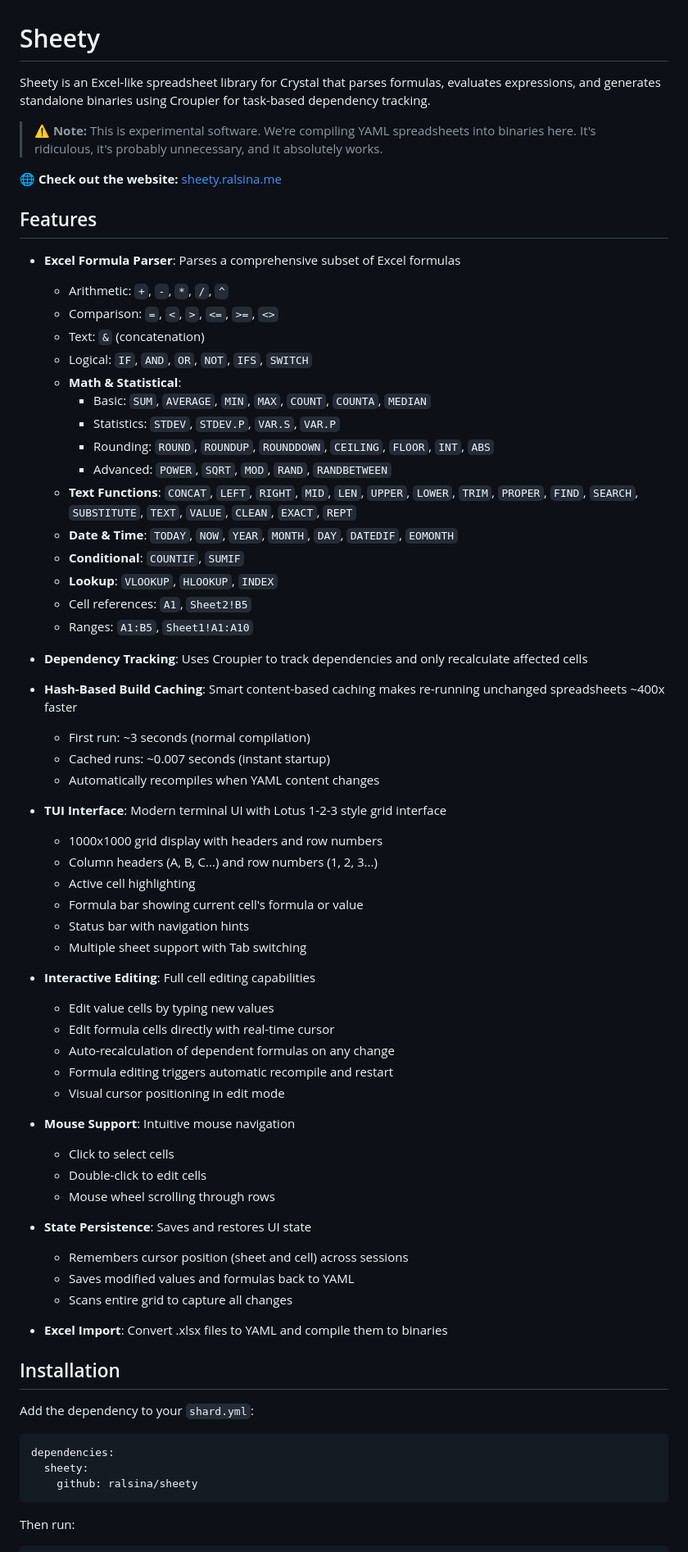
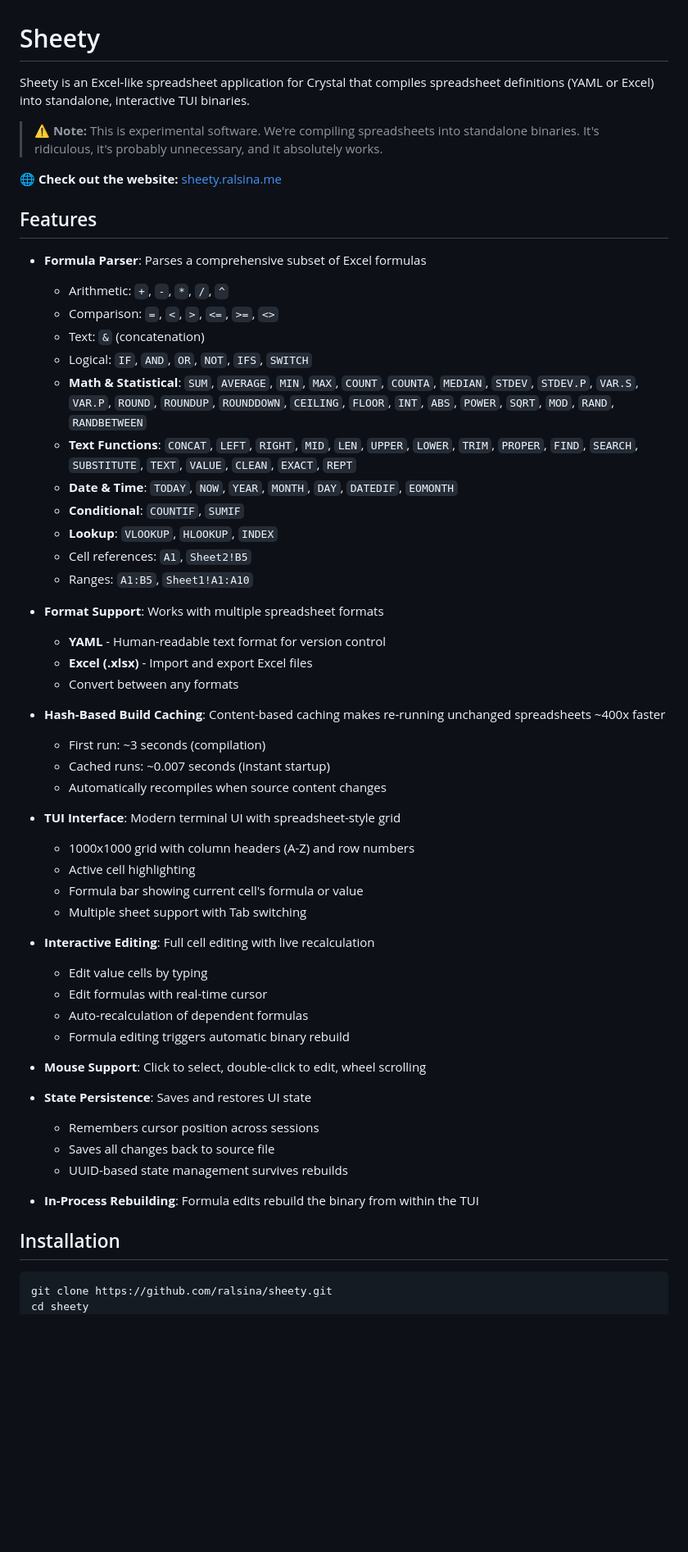
Before and after one commit to ralsina/sheety, a Markdown page: README.md, the part around one of its changes. Shown at 82% size. GitHub-like rendering; blank space fills up the shorter version.

````diff
--- a/README.md
+++ b/README.md
@@ -1,23 +1,19 @@
 # Sheety
 
-Sheety is an Excel-like spreadsheet library for Crystal that parses formulas, evaluates expressions, and generates standalone binaries using Croupier for task-based dependency tracking.
+Sheety is an Excel-like spreadsheet application for Crystal that compiles spreadsheet definitions (YAML or Excel) into standalone, interactive TUI binaries.
 
-> **⚠️ Note:** This is experimental software. We're compiling YAML spreadsheets into binaries here. It's ridiculous, it's probably unnecessary, and it absolutely works.
+> **⚠️ Note:** This is experimental software. We're compiling spreadsheets into standalone binaries. It's ridiculous, it's probably unnecessary, and it absolutely works.
 
 **🌐 Check out the website:** [sheety.ralsina.me](https://sheety.ralsina.me)
 
 ## Features
 
-- **Excel Formula Parser**: Parses a comprehensive subset of Excel formulas
+- **Formula Parser**: Parses a comprehensive subset of Excel formulas
   - Arithmetic: `+`, `-`, `*`, `/`, `^`
   - Comparison: `=`, `<`, `>`, `<=`, `>=`, `<>`
   - Text: `&` (concatenation)
   - Logical: `IF`, `AND`, `OR`, `NOT`, `IFS`, `SWITCH`
-  - **Math & Statistical**:
-    - Basic: `SUM`, `AVERAGE`, `MIN`, `MAX`, `COUNT`, `COUNTA`, `MEDIAN`
-    - Statistics: `STDEV`, `STDEV.P`, `VAR.S`, `VAR.P`
-    - Rounding: `ROUND`, `ROUNDUP`, `ROUNDDOWN`, `CEILING`, `FLOOR`, `INT`, `ABS`
-    - Advanced: `POWER`, `SQRT`, `MOD`, `RAND`, `RANDBETWEEN`
+  - **Math & Statistical**: `SUM`, `AVERAGE`, `MIN`, `MAX`, `COUNT`, `COUNTA`, `MEDIAN`, `STDEV`, `STDEV.P`, `VAR.S`, `VAR.P`, `ROUND`, `ROUNDUP`, `ROUNDDOWN`, `CEILING`, `FLOOR`, `INT`, `ABS`, `POWER`, `SQRT`, `MOD`, `RAND`, `RANDBETWEEN`
   - **Text Functions**: `CONCAT`, `LEFT`, `RIGHT`, `MID`, `LEN`, `UPPER`, `LOWER`, `TRIM`, `PROPER`, `FIND`, `SEARCH`, `SUBSTITUTE`, `TEXT`, `VALUE`, `CLEAN`, `EXACT`, `REPT`
   - **Date & Time**: `TODAY`, `NOW`, `YEAR`, `MONTH`, `DAY`, `DATEDIF`, `EOMONTH`
   - **Conditional**: `COUNTIF`, `SUMIF`
@@ -25,51 +21,40 @@ Sheety is an Excel-like spreadsheet library for Crystal that parses formulas, ev
   - Cell references: `A1`, `Sheet2!B5`
   - Ranges: `A1:B5`, `Sheet1!A1:A10`
 
-- **Dependency Tracking**: Uses Croupier to track dependencies and only recalculate affected cells
+- **Format Support**: Works with multiple spreadsheet formats
+  - **YAML** - Human-readable text format for version control
+  - **Excel (.xlsx)** - Import and export Excel files
+  - Convert between any formats
 
-- **Hash-Based Build Caching**: Smart content-based caching makes re-running unchanged spreadsheets ~400x faster
-  - First run: ~3 seconds (normal compilation)
+- **Hash-Based Build Caching**: Content-based caching makes re-running unchanged spreadsheets ~400x faster
+  - First run: ~3 seconds (compilation)
   - Cached runs: ~0.007 seconds (instant startup)
-  - Automatically recompiles when YAML content changes
+  - Automatically recompiles when source content changes
 
-- **TUI Interface**: Modern terminal UI with Lotus 1-2-3 style grid interface
-  - 1000x1000 grid display with headers and row numbers
-  - Column headers (A, B, C...) and row numbers (1, 2, 3...)
+- **TUI Interface**: Modern terminal UI with spreadsheet-style grid
+  - 1000x1000 grid with column headers (A-Z) and row numbers
   - Active cell highlighting
   - Formula bar showing current cell's formula or value
-  - Status bar with navigation hints
   - Multiple sheet support with Tab switching
 
-- **Interactive Editing**: Full cell editing capabilities
-  - Edit value cells by typing new values
-  - Edit formula cells directly with real-time cursor
-  - Auto-recalculation of dependent formulas on any change
-  - Formula editing triggers automatic recompile and restart
-  - Visual cursor positioning in edit mode
+- **Interactive Editing**: Full cell editing with live recalculation
+  - Edit value cells by typing
+  - Edit formulas with real-time cursor
+  - Auto-recalculation of dependent formulas
+  - Formula editing triggers automatic binary rebuild
 
-- **Mouse Support**: Intuitive mouse navigation
-  - Click to select cells
-  - Double-click to edit cells
-  - Mouse wheel scrolling through rows
+- **Mouse Support**: Click to select, double-click to edit, wheel scrolling
 
 - **State Persistence**: Saves and restores UI state
-  - Remembers cursor position (sheet and cell) across sessions
-  - Saves modified values and formulas back to YAML
-  - Scans entire grid to capture all changes
+  - Remembers cursor position across sessions
+  - Saves all changes back to source file
+  - UUID-based state management survives rebuilds
 
-- **Excel Import**: Convert .xlsx files to YAML and compile them to binaries
+- **In-Process Rebuilding**: Formula edits rebuild the binary from within the TUI
 
 ## Installation
 
-Add the dependency to your `shard.yml`:
-
-```yaml
-dependencies:
-  sheety:
-    github: ralsina/sheety
-```
-
-Then run:
-
 ```bash
+git clone https://github.com/ralsina/sheety.git
+cd sheety
 shards install
````
Also changed, not shown: other parts of README.md (+39 -98 lines).
